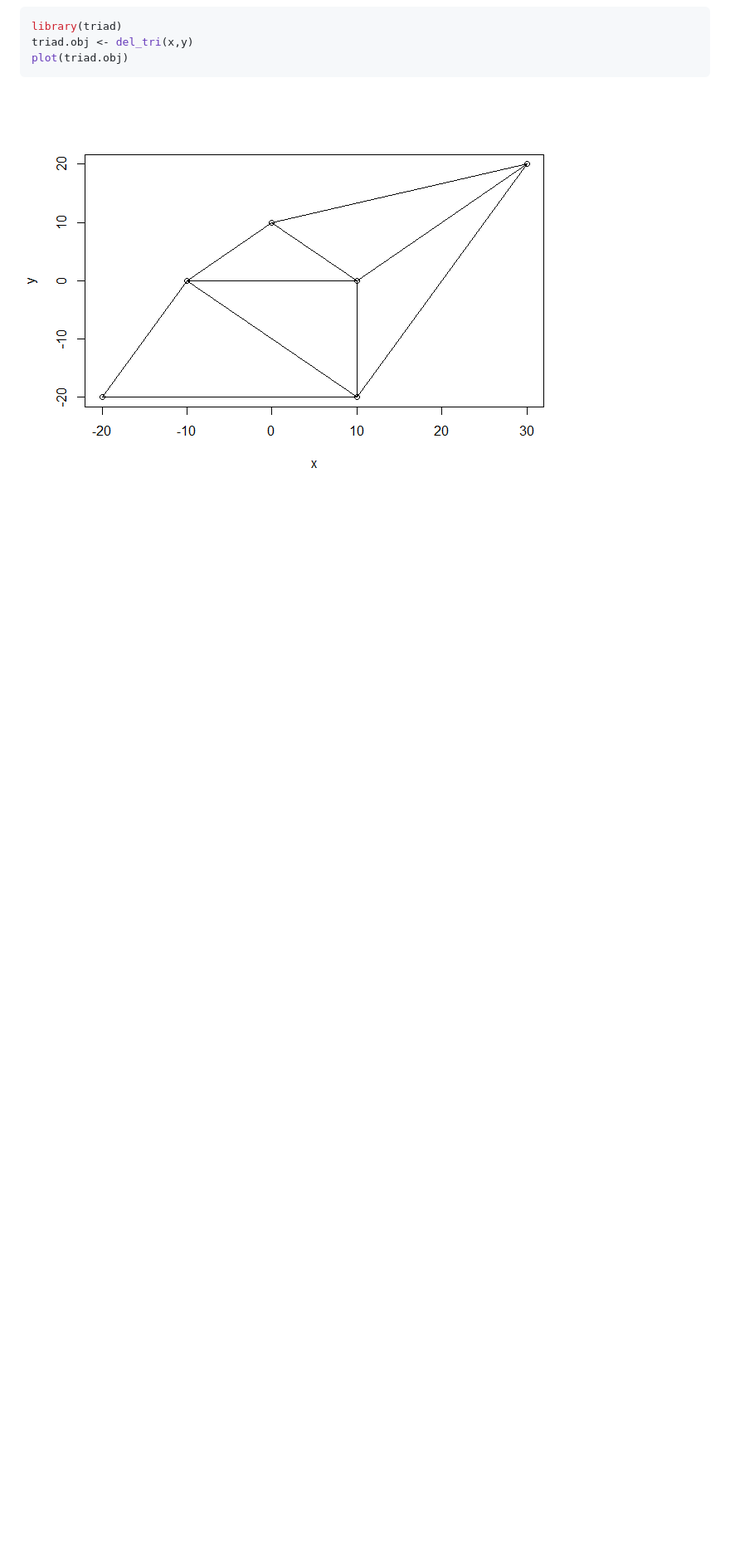
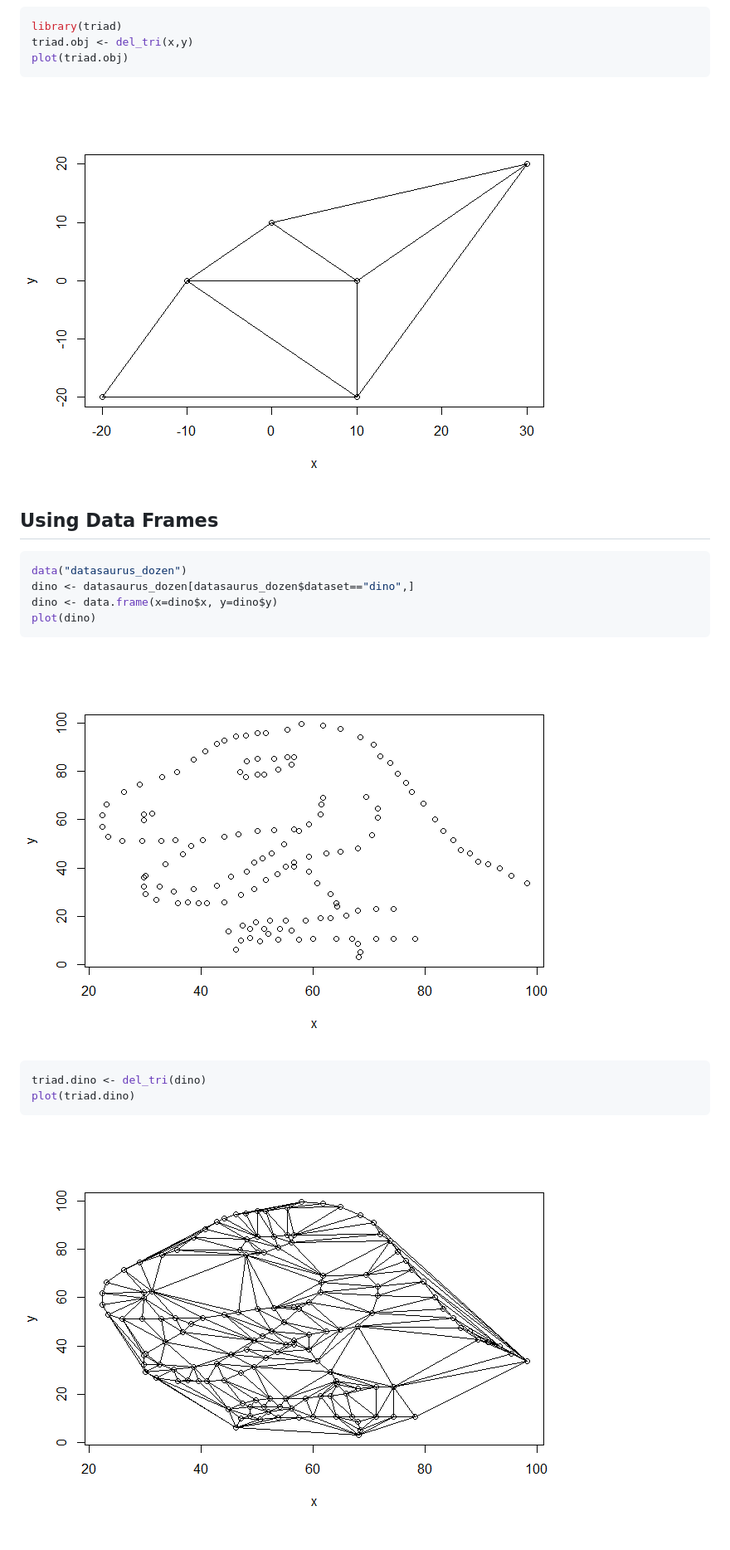
Before and after one commit to ZeroDawn0D/tRiad, a Markdown page: README.md, the part around the change printed below. Shown: that part at 83% size. Drawn GitHub-style; pictures changed too: man/figures/README-unnamed-chunk-4-1.png (added), man/figures/README-unnamed-chunk-5-1.png (added); blank space fills up the shorter version.

````diff
--- a/README.md
+++ b/README.md
@@ -49,3 +39,21 @@ plot(triad.obj)
 ```
 
 ![](man/figures/README-unnamed-chunk-3-1.png)<!-- -->
+
+## Using Data Frames
+
+``` r
+data("datasaurus_dozen")
+dino <- datasaurus_dozen[datasaurus_dozen$dataset=="dino",]
+dino <- data.frame(x=dino$x, y=dino$y)
+plot(dino)
+```
+
+![](man/figures/README-unnamed-chunk-4-1.png)<!-- -->
+
+``` r
+triad.dino <- del_tri(dino)
+plot(triad.dino)
+```
+
+![](man/figures/README-unnamed-chunk-5-1.png)<!-- -->
````
Also changed, not shown: other parts of README.md (+5 -15 lines), 1 other file.
